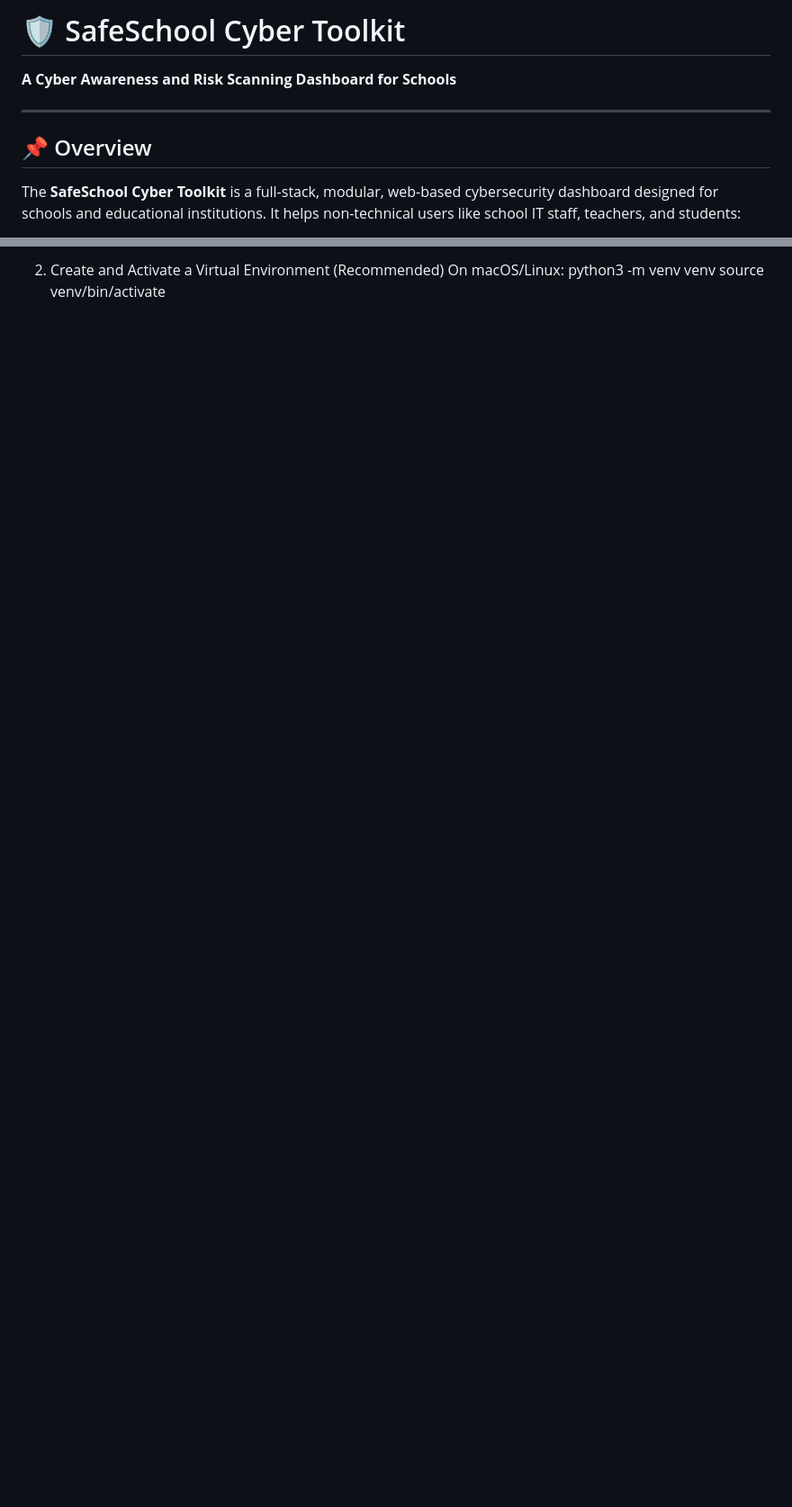
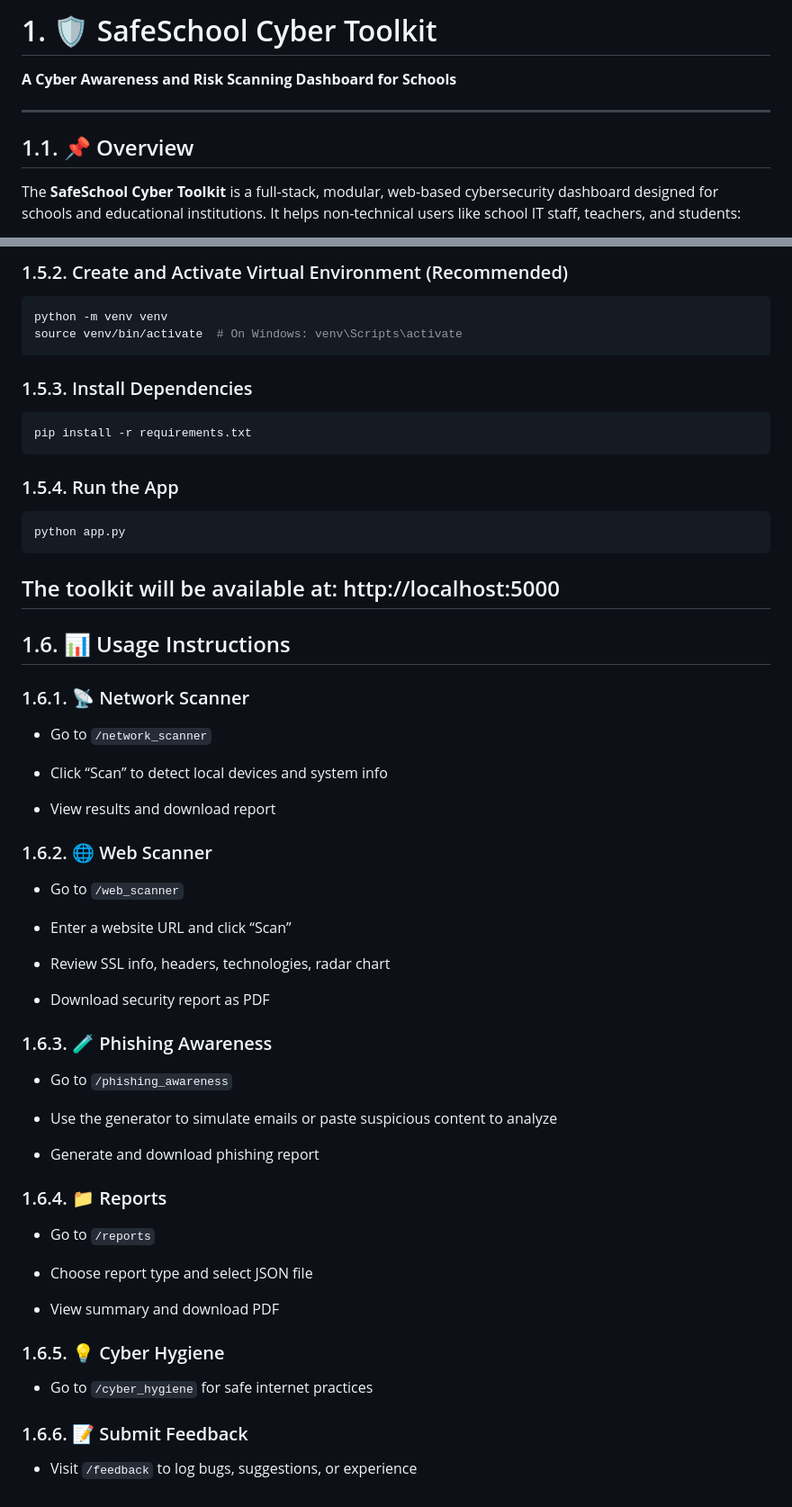
Before and after one commit to joelj8078/SafeSchool-CyberToolkit, a Markdown page: README.md, 2 parts joined by grey strips. Shown: that part at 90% size. Drawn GitHub-style; blank space fills up the shorter version.

Commit message:
Project completed and readme added

````diff
--- a/README.md
+++ b/README.md
@@ -1,10 +1,10 @@
-# 🛡️ SafeSchool Cyber Toolkit
+# 1. 🛡️ SafeSchool Cyber Toolkit
 
 **A Cyber Awareness and Risk Scanning Dashboard for Schools**
 
 ---
 
-## 📌 Overview
+## 1.1. 📌 Overview
 
 The **SafeSchool Cyber Toolkit** is a full-stack, modular, web-based cybersecurity dashboard designed for schools and educational institutions. It helps non-technical users like school IT staff, teachers, and students:
 - Detect insecure devices and router issues in local networks
@@ -117,5 +118,56 @@ cd SafeSchoolCyberToolkit
 
-2. Create and Activate a Virtual Environment (Recommended)
-On macOS/Linux:
-python3 -m venv venv
-source venv/bin/activate
+### 1.5.2. Create and Activate Virtual Environment (Recommended)
+```bash
+python -m venv venv
+source venv/bin/activate  # On Windows: venv\Scripts\activate
+```
+
+### 1.5.3. Install Dependencies
+```bash
+pip install -r requirements.txt
+```
+
+### 1.5.4. Run the App
+```bash
+python app.py
+```
+The toolkit will be available at: http://localhost:5000
+---
+
+## 1.6. 📊 Usage Instructions
+
+### 1.6.1. 📡 Network Scanner
+- Go to `/network_scanner`
+
+- Click “Scan” to detect local devices and system info
+
+- View results and download report
+
+### 1.6.2. 🌐 Web Scanner
+- Go to `/web_scanner`
+
+- Enter a website URL and click “Scan”
+
+- Review SSL info, headers, technologies, radar chart
+
+- Download security report as PDF
+
+### 1.6.3. 🧪 Phishing Awareness
+- Go to `/phishing_awareness`
+
+- Use the generator to simulate emails or paste suspicious content to analyze
+
+- Generate and download phishing report
+
+### 1.6.4. 📁 Reports
+- Go to `/reports`
+
+- Choose report type and select JSON file
+
+- View summary and download PDF
+
+### 1.6.5. 💡 Cyber Hygiene
+- Go to `/cyber_hygiene` for safe internet practices
+
+### 1.6.6. 📝 Submit Feedback
+- Visit `/feedback` to log bugs, suggestions, or experience
````
Also changed, not shown: other parts of README.md (+12 -11 lines).
